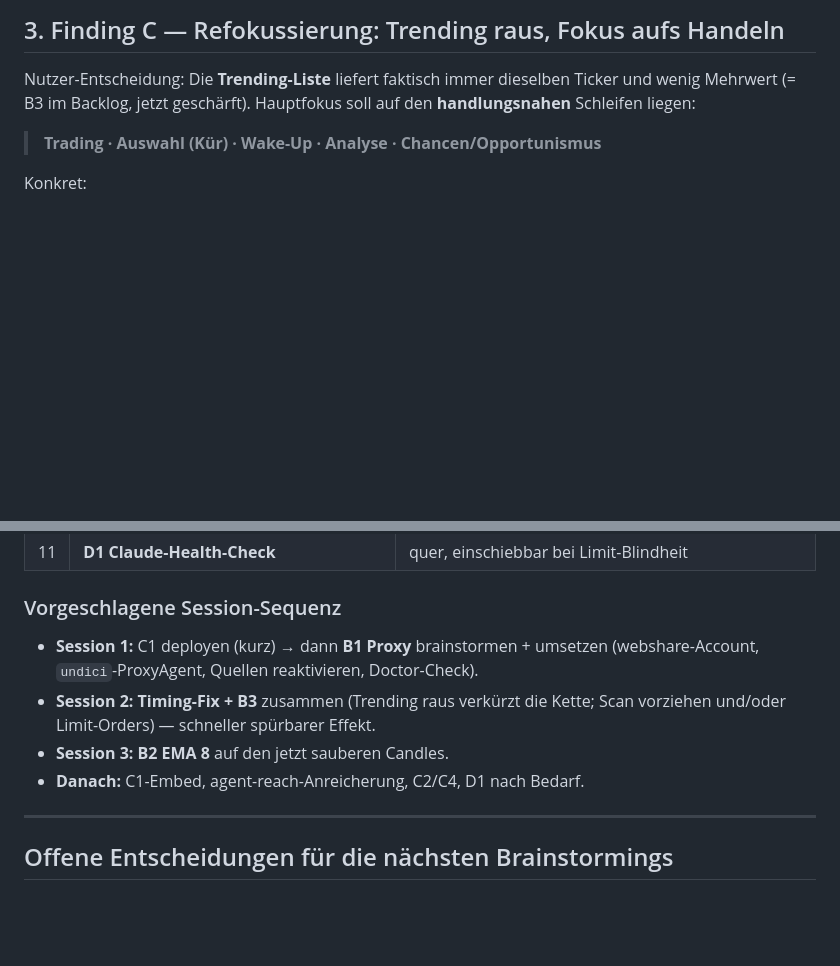
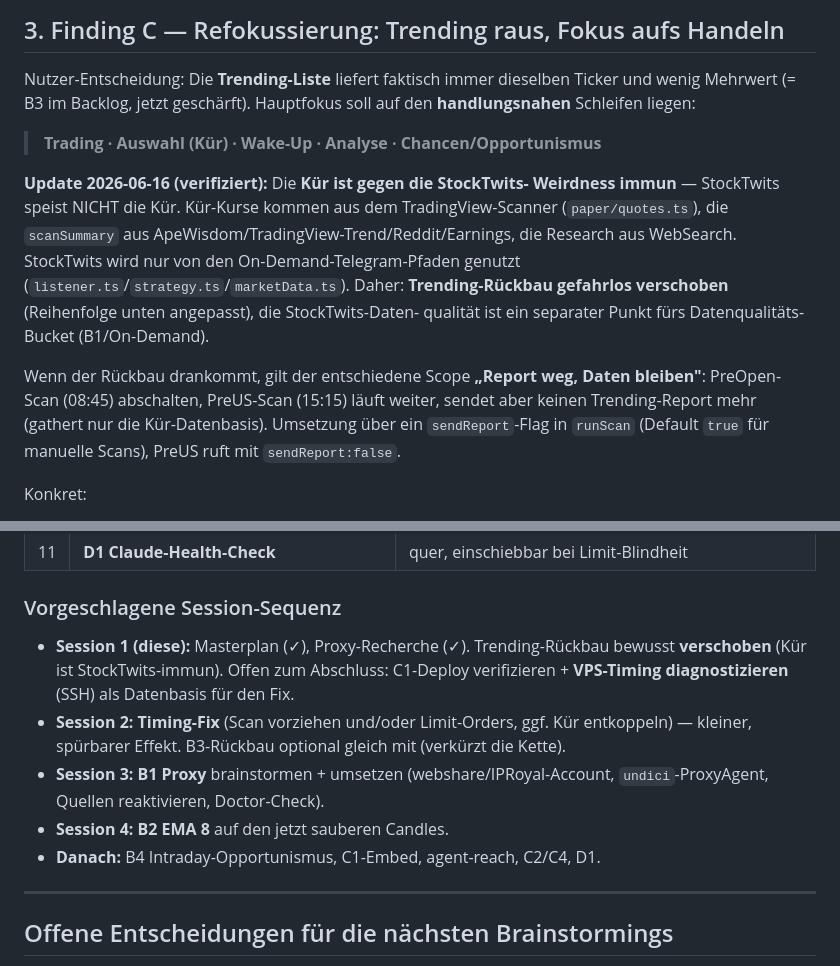
Before and after one commit to lmuenet/ape-signal, a Markdown page: docs/MASTERPLAN.md, 2 parts joined by grey strips. GitHub-like rendering; blank space fills up the shorter version.

Commit message:
docs: Trending-Rueckbau verschoben (Kuer ist StockTwits-immun, verifiziert)
StockTwits speist NICHT die Kuer (Kurse via tvScanner, scanSummary via
ApeWisdom/TV/Reddit, Research via WebSearch). Nutzerbedingung erfuellt
-> Rueckbau gefahrlos spaeter. Scope/Sequenz im Masterplan angepasst.

Co-Authored-By: Claude <noreply@anthropic.com>

```diff
--- a/docs/MASTERPLAN.md
+++ b/docs/MASTERPLAN.md
@@ -171,6 +171,21 @@ auf den **handlungsnahen** Schleifen liegen:
 
 > **Trading · Auswahl (Kür) · Wake-Up · Analyse · Chancen/Opportunismus**
 
+**Update 2026-06-16 (verifiziert):** Die **Kür ist gegen die StockTwits-
+Weirdness immun** — StockTwits speist NICHT die Kür. Kür-Kurse kommen aus dem
+TradingView-Scanner (`paper/quotes.ts`), die `scanSummary` aus
+ApeWisdom/TradingView-Trend/Reddit/Earnings, die Research aus WebSearch.
+StockTwits wird nur von den On-Demand-Telegram-Pfaden genutzt
+(`listener.ts`/`strategy.ts`/`marketData.ts`). Daher: **Trending-Rückbau
+gefahrlos verschoben** (Reihenfolge unten angepasst), die StockTwits-Daten-
+qualität ist ein separater Punkt fürs Datenqualitäts-Bucket (B1/On-Demand).
+
+Wenn der Rückbau drankommt, gilt der entschiedene Scope **„Report weg, Daten
+bleiben"**: PreOpen-Scan (08:45) abschalten, PreUS-Scan (15:15) läuft weiter,
+sendet aber keinen Trending-Report mehr (gathert nur die Kür-Datenbasis).
+Umsetzung über ein `sendReport`-Flag in `runScan` (Default `true` für manuelle
+Scans), PreUS ruft mit `sendReport:false`.
+
 Konkret:
 - **B3 wird zu „Trending abschalten"** (statt „überarbeiten"). Klären: nur den
   Trending-**Report** killen, oder auch Teile der Scan-Pipeline, die nur für
@@ -229,12 +244,17 @@ Opportunismus-Schleife ist ein eigener Backlog-Punkt (**B4**, s. u.), sinnvoll
 
 ### Vorgeschlagene Session-Sequenz
 
-- **Session 1:** C1 deployen (kurz) → dann **B1 Proxy** brainstormen + umsetzen
-  (webshare-Account, `undici`-ProxyAgent, Quellen reaktivieren, Doctor-Check).
-- **Session 2:** **Timing-Fix + B3** zusammen (Trending raus verkürzt die Kette;
-  Scan vorziehen und/oder Limit-Orders) — schneller spürbarer Effekt.
-- **Session 3:** **B2 EMA 8** auf den jetzt sauberen Candles.
-- **Danach:** C1-Embed, agent-reach-Anreicherung, C2/C4, D1 nach Bedarf.
+- **Session 1 (diese):** Masterplan (✓), Proxy-Recherche (✓). Trending-Rückbau
+  bewusst **verschoben** (Kür ist StockTwits-immun). Offen zum Abschluss:
+  C1-Deploy verifizieren + **VPS-Timing diagnostizieren** (SSH) als Datenbasis
+  für den Fix.
+- **Session 2:** **Timing-Fix** (Scan vorziehen und/oder Limit-Orders, ggf. Kür
+  entkoppeln) — kleiner, spürbarer Effekt. B3-Rückbau optional gleich mit
+  (verkürzt die Kette).
+- **Session 3:** **B1 Proxy** brainstormen + umsetzen (webshare/IPRoyal-Account,
+  `undici`-ProxyAgent, Quellen reaktivieren, Doctor-Check).
+- **Session 4:** **B2 EMA 8** auf den jetzt sauberen Candles.
+- **Danach:** B4 Intraday-Opportunismus, C1-Embed, agent-reach, C2/C4, D1.
 
 ---
 
```
